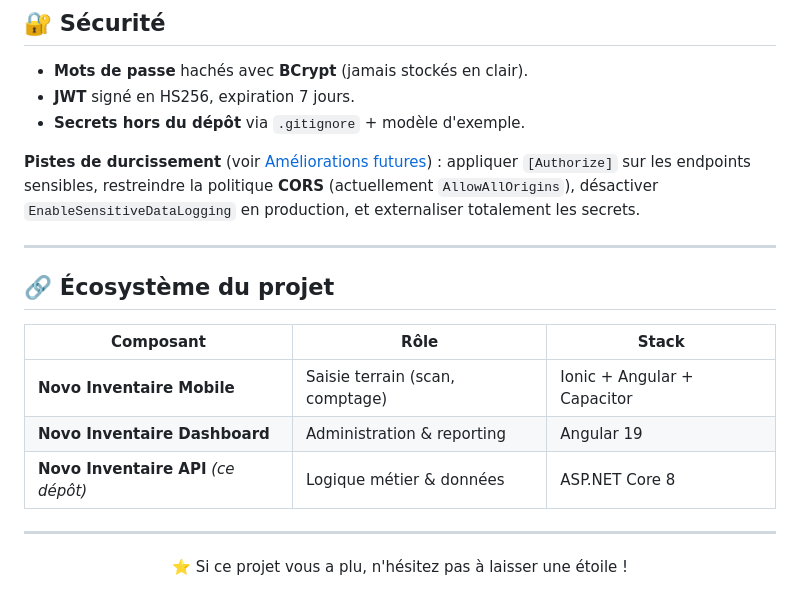
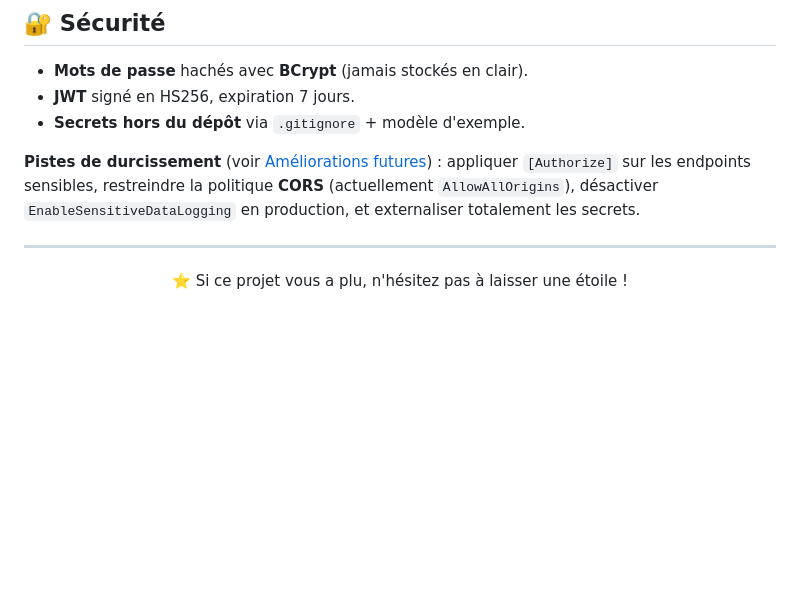
Before and after one commit to chernien/novopharma-inventaire-backend, a Markdown page: README.md, the part around the change. Rendered like a GitHub page; blank space fills up the shorter version.

```diff
--- a/README.md
+++ b/README.md
@@ -247,16 +247,6 @@ La configuration se trouve dans `tunisair-back/appsettings.json` :
 
 ---
 
-## 🔗 Écosystème du projet
-
-| Composant | Rôle | Stack |
-|-----------|------|-------|
-| **Novo Inventaire Mobile** | Saisie terrain (scan, comptage) | Ionic + Angular + Capacitor |
-| **Novo Inventaire Dashboard** | Administration & reporting | Angular 19 |
-| **Novo Inventaire API** *(ce dépôt)* | Logique métier & données | ASP.NET Core 8 |
-
----
-
 
 
 <div align="center">
```
